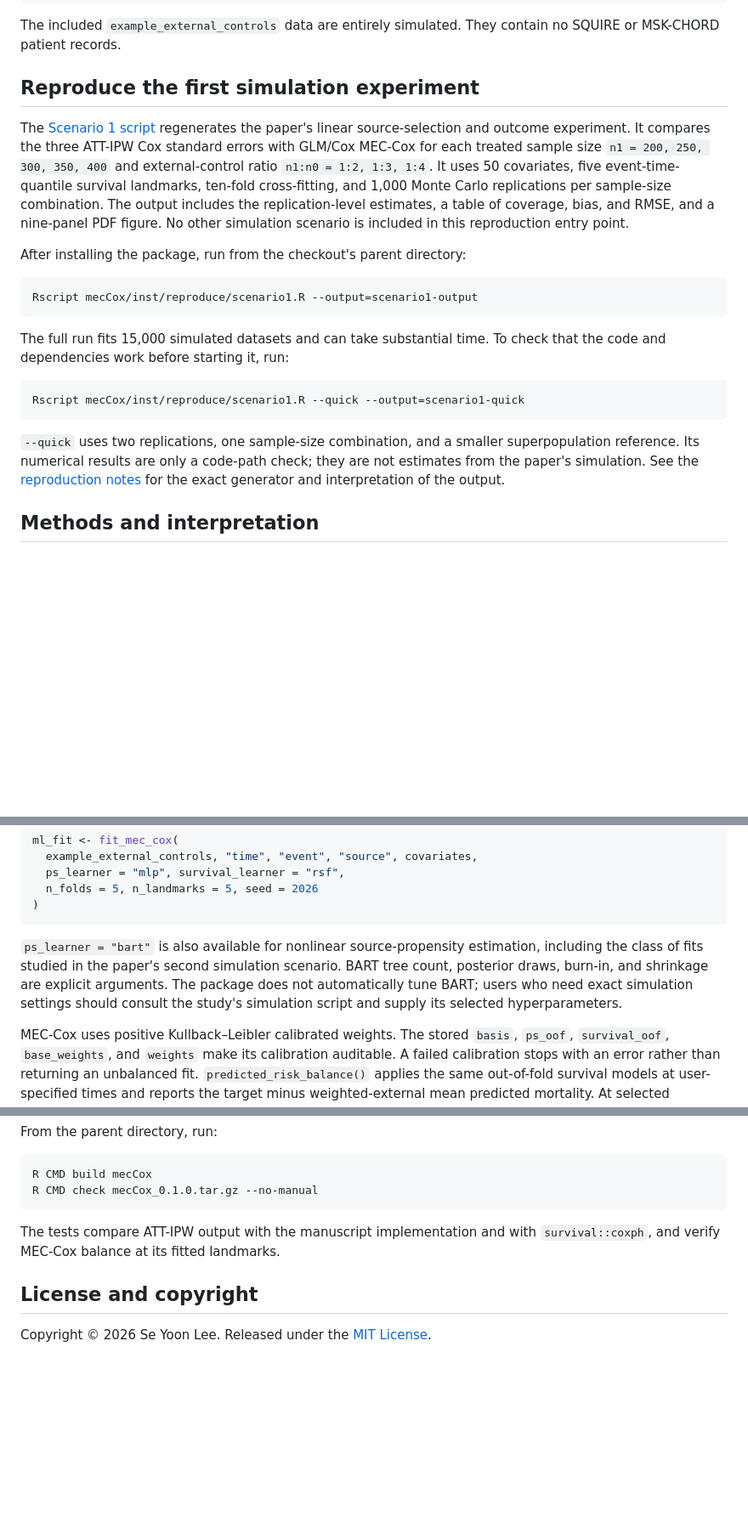
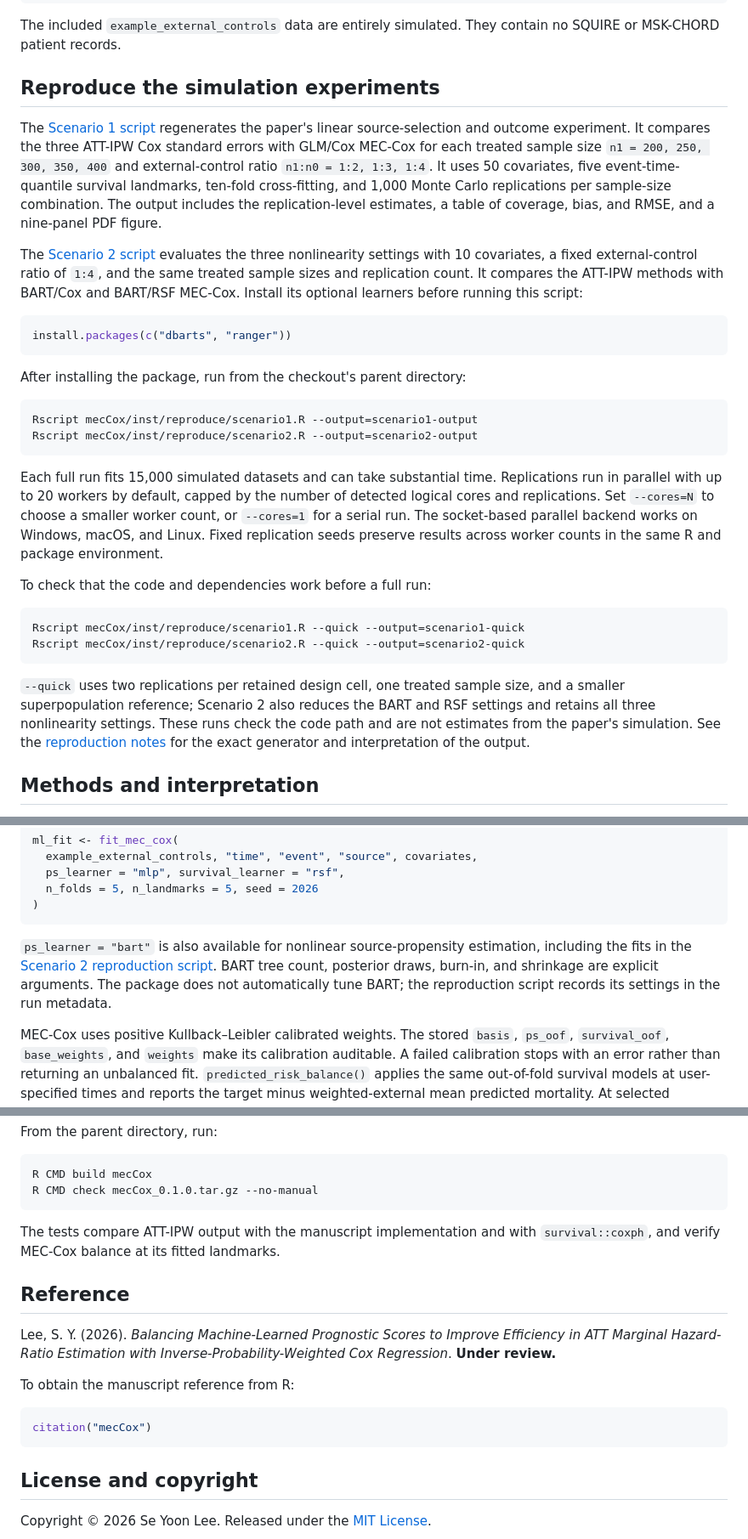
Before and after one commit to yain22/mecCox, a Markdown page: README.md, 3 parts joined by grey strips. Shown at 85% size. GitHub-like rendering; blank space fills up the shorter version.

Commit message:
Document both simulations and manuscript reference

````diff
--- a/README.md
+++ b/README.md
@@ -72,7 +72,7 @@ predicted_risk_balance(mec, times = c(3, 6, 9, 12, 15))
 The included `example_external_controls` data are entirely simulated. They
 contain no SQUIRE or MSK-CHORD patient records.
 
-## Reproduce the first simulation experiment
+## Reproduce the simulation experiments
 
 The [Scenario 1 script](inst/reproduce/scenario1.R) regenerates the paper's
 linear source-selection and outcome experiment. It compares the three
@@ -81,25 +81,43 @@ ATT-IPW Cox standard errors with GLM/Cox MEC-Cox for each treated sample size
 1:4`. It uses 50 covariates, five event-time-quantile survival landmarks,
 ten-fold cross-fitting, and 1,000 Monte Carlo replications per sample-size
 combination. The output includes the replication-level estimates, a table of
-coverage, bias, and RMSE, and a nine-panel PDF figure. No other simulation
-scenario is included in this reproduction entry point.
+coverage, bias, and RMSE, and a nine-panel PDF figure.
+
+The [Scenario 2 script](inst/reproduce/scenario2.R) evaluates the three
+nonlinearity settings with 10 covariates, a fixed external-control ratio of
+`1:4`, and the same treated sample sizes and replication count. It compares
+the ATT-IPW methods with BART/Cox and BART/RSF MEC-Cox. Install its optional
+learners before running this script:
+
+```r
+install.packages(c("dbarts", "ranger"))
+```
 
 After installing the package, run from the checkout's parent directory:
 
 ```sh
 Rscript mecCox/inst/reproduce/scenario1.R --output=scenario1-output
+Rscript mecCox/inst/reproduce/scenario2.R --output=scenario2-output
 ```
 
-The full run fits 15,000 simulated datasets and can take substantial time. To
-check that the code and dependencies work before starting it, run:
+Each full run fits 15,000 simulated datasets and can take substantial time.
+Replications run in parallel with up to 20 workers by default, capped by the
+number of detected logical cores and replications. Set `--cores=N` to choose
+a smaller worker count, or `--cores=1` for a serial run. The socket-based
+parallel backend works on Windows, macOS, and Linux. Fixed replication seeds
+preserve results across worker counts in the same R and package environment.
+
+To check that the code and dependencies work before a full run:
 
 ```sh
 Rscript mecCox/inst/reproduce/scenario1.R --quick --output=scenario1-quick
+Rscript mecCox/inst/reproduce/scenario2.R --quick --output=scenario2-quick
 ```
 
-`--quick` uses two replications, one sample-size combination, and a smaller
-superpopulation reference. Its numerical results are only a code-path check;
-they are not estimates from the paper's simulation. See the
+`--quick` uses two replications per retained design cell, one treated sample
+size, and a smaller superpopulation reference; Scenario 2 also reduces the
+BART and RSF settings and retains all three nonlinearity settings. These runs
+check the code path and are not estimates from the paper's simulation. See the
 [reproduction notes](inst/reproduce/README.md) for the exact generator and
 interpretation of the output.
 
@@ -129,11 +147,11 @@ ml_fit <- fit_mec_cox(
 ```
 
 `ps_learner = "bart"` is also available for nonlinear source-propensity
-estimation, including the class of fits studied in the paper's second
-simulation scenario. BART tree count, posterior draws, burn-in, and shrinkage
-are explicit arguments. The package does not automatically tune BART; users
-who need exact simulation settings should consult the study's simulation
-script and supply its selected hyperparameters.
+estimation, including the fits in the [Scenario 2 reproduction
+script](inst/reproduce/scenario2.R). BART tree count, posterior draws,
+burn-in, and shrinkage are explicit arguments. The package does not
+automatically tune BART; the reproduction script records its settings in the
+run metadata.
 
 MEC-Cox uses positive Kullback–Leibler calibrated weights. The stored
 `basis`, `ps_oof`, `survival_oof`, `base_weights`, and `weights` make its
@@ -174,6 +192,18 @@ R CMD check mecCox_0.1.0.tar.gz --no-manual
 The tests compare ATT-IPW output with the manuscript implementation and with
 `survival::coxph`, and verify MEC-Cox balance at its fitted landmarks.
 
+## Reference
+
+Lee, S. Y. (2026). *Balancing Machine-Learned Prognostic Scores to Improve
+Efficiency in ATT Marginal Hazard-Ratio Estimation with
+Inverse-Probability-Weighted Cox Regression*. **Under review.**
+
+To obtain the manuscript reference from R:
+
+```r
+citation("mecCox")
+```
+
 ## License and copyright
 
 Copyright © 2026 Se Yoon Lee. Released under the [MIT License](LICENSE.md).
````
